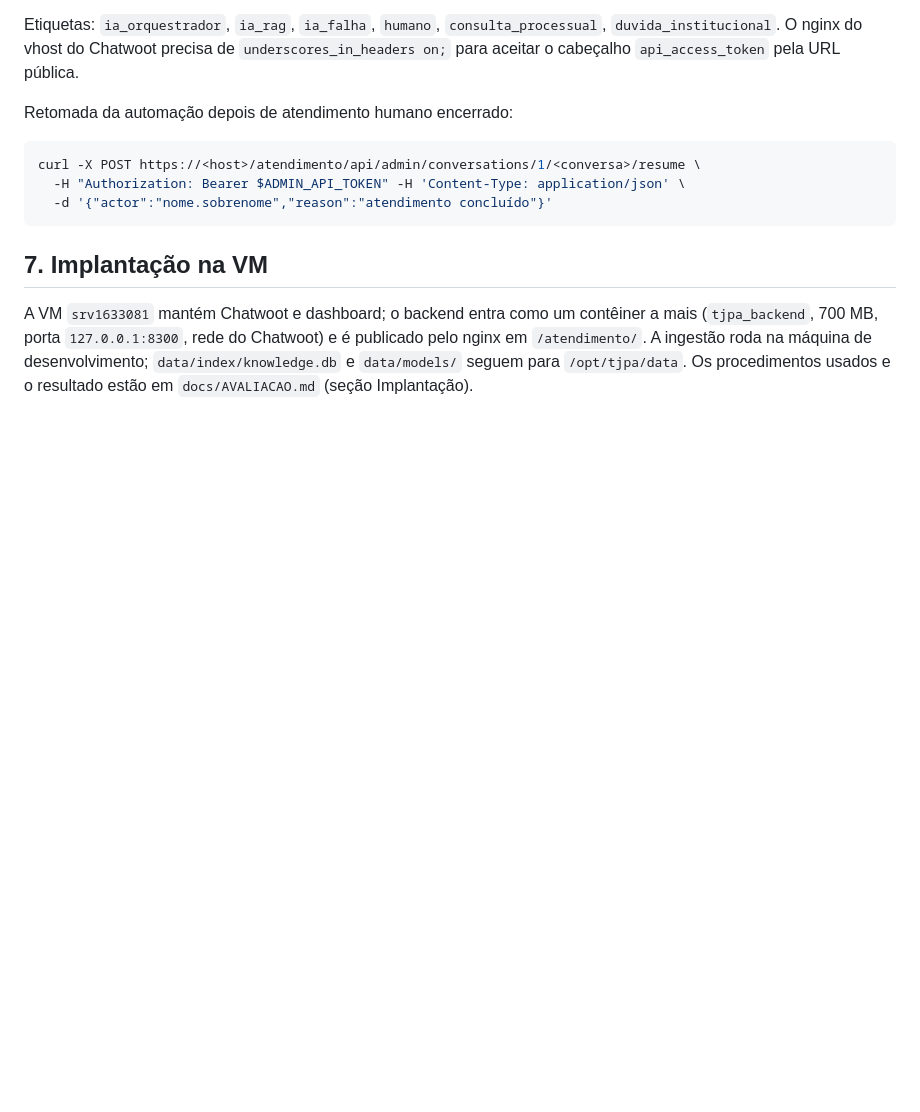
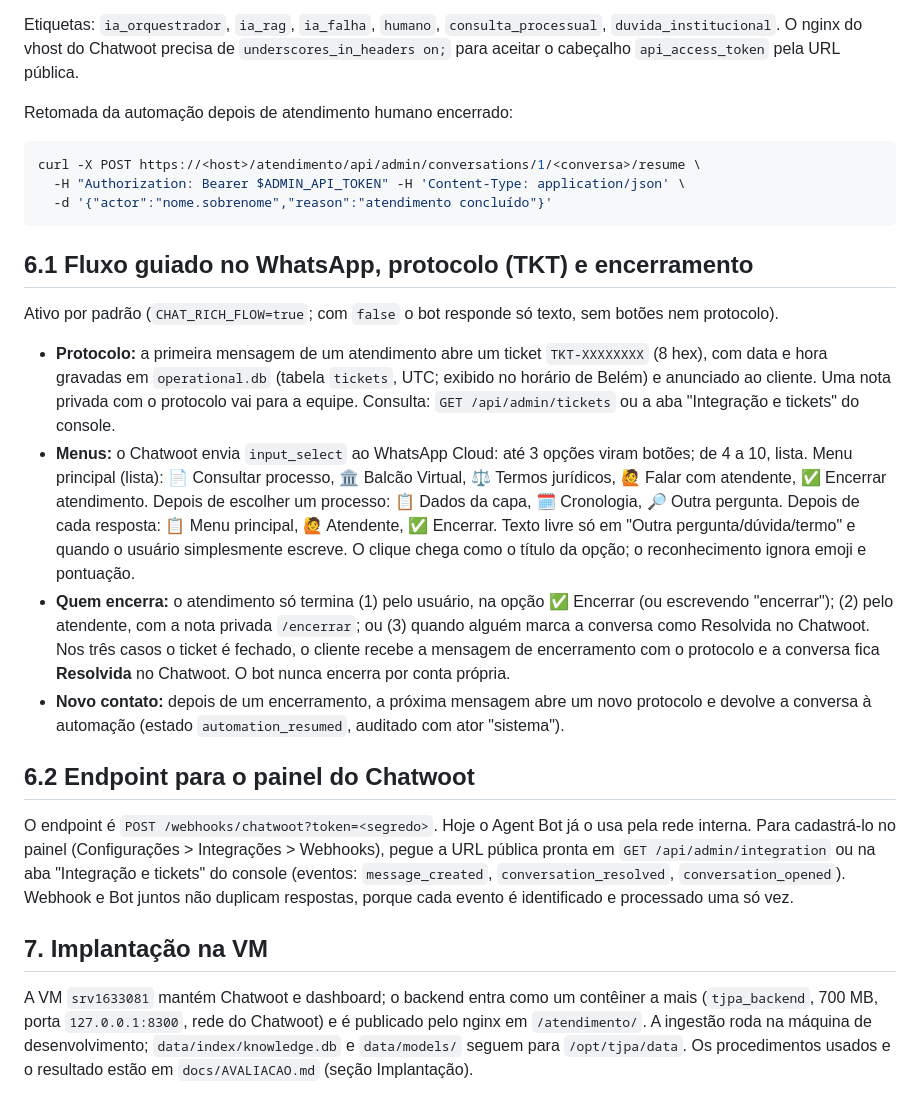
Before and after one commit to eltonsarmanho/MorpheusIA, a Markdown page: docs/OPERACAO.md, the part around the change. Rendered like a GitHub page; blank space fills up the shorter version.

Commit message:
docs: fluxo guiado, protocolo e endpoint de integração
Co-Authored-By: Claude Sonnet 5.5 <noreply@anthropic.com>

````diff
--- a/docs/OPERACAO.md
+++ b/docs/OPERACAO.md
@@ -93,6 +93,19 @@ curl -X POST https://<host>/atendimento/api/admin/conversations/1/<conversa>/res
   -d '{"actor":"nome.sobrenome","reason":"atendimento concluído"}'
 ```
 
+## 6.1 Fluxo guiado no WhatsApp, protocolo (TKT) e encerramento
+
+Ativo por padrão (`CHAT_RICH_FLOW=true`; com `false` o bot responde só texto, sem botões nem protocolo).
+
+- **Protocolo:** a primeira mensagem de um atendimento abre um ticket `TKT-XXXXXXXX` (8 hex), com data e hora gravadas em `operational.db` (tabela `tickets`, UTC; exibido no horário de Belém) e anunciado ao cliente. Uma nota privada com o protocolo vai para a equipe. Consulta: `GET /api/admin/tickets` ou a aba "Integração e tickets" do console.
+- **Menus:** o Chatwoot envia `input_select` ao WhatsApp Cloud: até 3 opções viram botões; de 4 a 10, lista. Menu principal (lista): 📄 Consultar processo, 🏛️ Balcão Virtual, ⚖️ Termos jurídicos, 🙋 Falar com atendente, ✅ Encerrar atendimento. Depois de escolher um processo: 📋 Dados da capa, 🗓️ Cronologia, 🔎 Outra pergunta. Depois de cada resposta: 📋 Menu principal, 🙋 Atendente, ✅ Encerrar. Texto livre só em "Outra pergunta/dúvida/termo" e quando o usuário simplesmente escreve. O clique chega como o título da opção; o reconhecimento ignora emoji e pontuação.
+- **Quem encerra:** o atendimento só termina (1) pelo usuário, na opção ✅ Encerrar (ou escrevendo "encerrar"); (2) pelo atendente, com a nota privada `/encerrar`; ou (3) quando alguém marca a conversa como Resolvida no Chatwoot. Nos três casos o ticket é fechado, o cliente recebe a mensagem de encerramento com o protocolo e a conversa fica **Resolvida** no Chatwoot. O bot nunca encerra por conta própria.
+- **Novo contato:** depois de um encerramento, a próxima mensagem abre um novo protocolo e devolve a conversa à automação (estado `automation_resumed`, auditado com ator "sistema").
+
+## 6.2 Endpoint para o painel do Chatwoot
+
+O endpoint é `POST /webhooks/chatwoot?token=<segredo>`. Hoje o Agent Bot já o usa pela rede interna. Para cadastrá-lo no painel (Configurações > Integrações > Webhooks), pegue a URL pública pronta em `GET /api/admin/integration` ou na aba "Integração e tickets" do console (eventos: `message_created`, `conversation_resolved`, `conversation_opened`). Webhook e Bot juntos não duplicam respostas, porque cada evento é identificado e processado uma só vez.
+
 ## 7. Implantação na VM
 
 A VM `srv1633081` mantém Chatwoot e dashboard; o backend entra como um contêiner a mais (`tjpa_backend`, 700 MB, porta `127.0.0.1:8300`, rede do Chatwoot) e é publicado pelo nginx em `/atendimento/`. A ingestão roda na máquina de desenvolvimento; `data/index/knowledge.db` e `data/models/` seguem para `/opt/tjpa/data`. Os procedimentos usados e o resultado estão em `docs/AVALIACAO.md` (seção Implantação).
````
Also changed, not shown: docs/AVALIACAO.md (+4 -0 lines).
